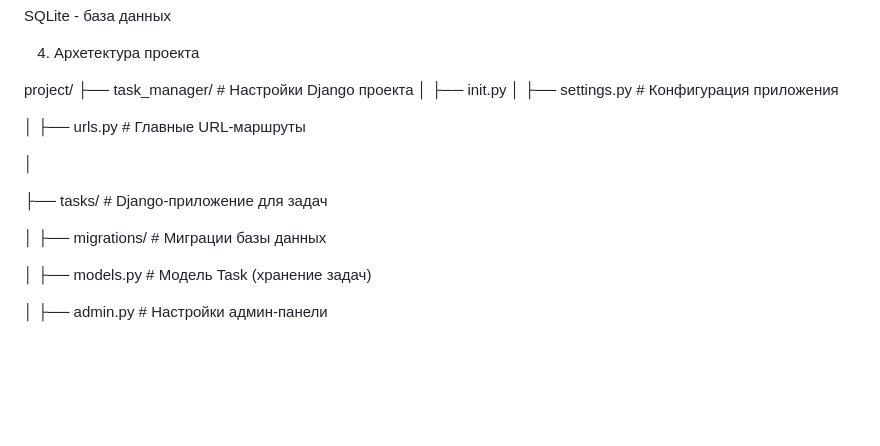
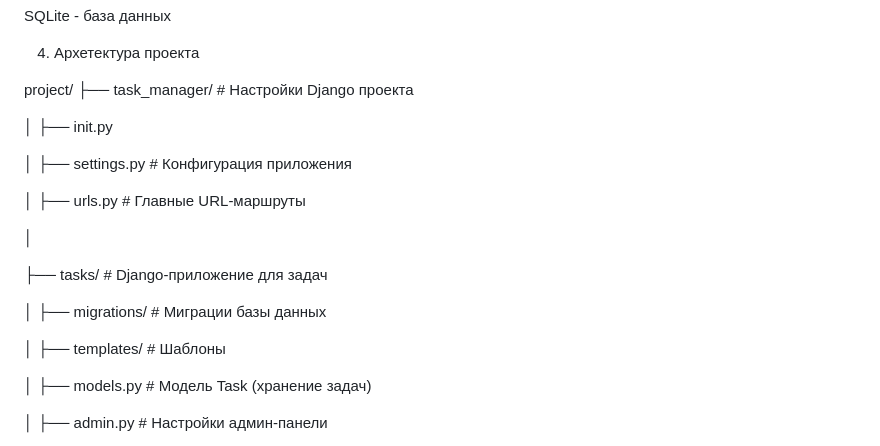
Before and after one commit to Evgan4ik/my_task_manager, a Markdown page: README.md, the part around the change. Rendered like a GitHub page; blank space fills up the shorter version.

```diff
--- a/README.md
+++ b/README.md
@@ -81,7 +81,9 @@ SQLite - база данных
 
 project/
 ├── task_manager/     # Настройки Django проекта
+
 │ ├── init.py
+
 │ ├── settings.py     # Конфигурация приложения
 
 │ ├── urls.py         # Главные URL-маршруты
@@ -91,6 +93,8 @@ project/
 ├── tasks/            # Django-приложение для задач
 
 │ ├── migrations/     # Миграции базы данных
+
+│ ├── templates/      # Шаблоны
 
 │ ├── models.py       # Модель Task (хранение задач)
 
```
